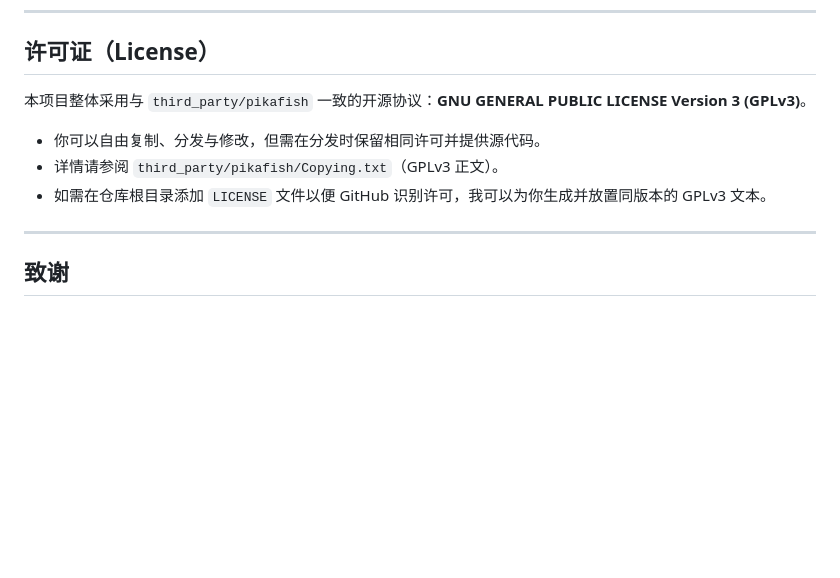
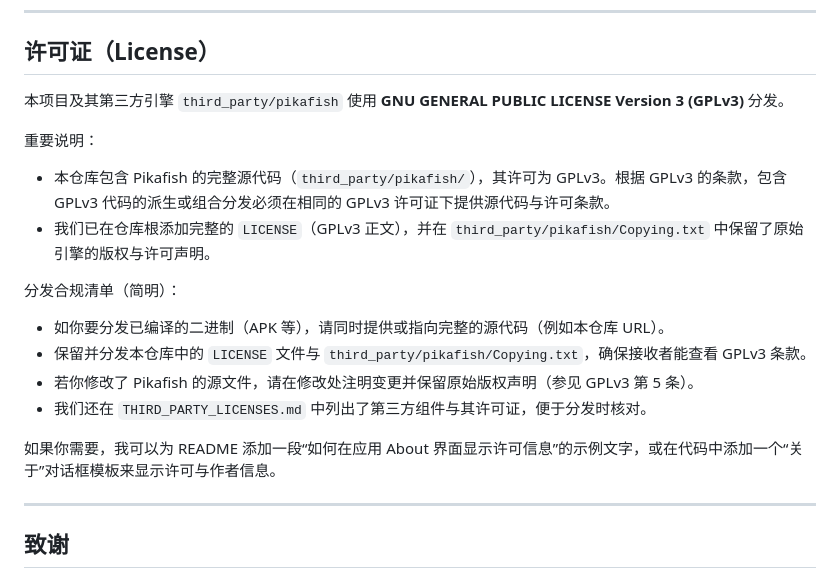
Before and after one commit to wjkkal/xiangqi_flutter, a Markdown page: README.md, the part around the change. Drawn GitHub-style; blank space fills up the shorter version.

Commit message:
docs: clarify GPLv3 compliance and Pikafish attribution in README

```diff
--- a/README.md
+++ b/README.md
@@ -94,11 +94,19 @@ flutter test  # 如后续加入单元测试
 ---
 
 ## 许可证（License）
-本项目整体采用与 `third_party/pikafish` 一致的开源协议：**GNU GENERAL PUBLIC LICENSE Version 3 (GPLv3)**。
+本项目及其第三方引擎 `third_party/pikafish` 使用 **GNU GENERAL PUBLIC LICENSE Version 3 (GPLv3)** 分发。
 
-- 你可以自由复制、分发与修改，但需在分发时保留相同许可并提供源代码。
-- 详情请参阅 `third_party/pikafish/Copying.txt`（GPLv3 正文）。
-- 如需在仓库根目录添加 `LICENSE` 文件以便 GitHub 识别许可，我可以为你生成并放置同版本的 GPLv3 文本。
+重要说明：
+- 本仓库包含 Pikafish 的完整源代码（`third_party/pikafish/`），其许可为 GPLv3。根据 GPLv3 的条款，包含 GPLv3 代码的派生或组合分发必须在相同的 GPLv3 许可证下提供源代码与许可条款。
+- 我们已在仓库根添加完整的 `LICENSE`（GPLv3 正文），并在 `third_party/pikafish/Copying.txt` 中保留了原始引擎的版权与许可声明。
+
+分发合规清单（简明）：
+- 如你要分发已编译的二进制（APK 等），请同时提供或指向完整的源代码（例如本仓库 URL）。
+- 保留并分发本仓库中的 `LICENSE` 文件与 `third_party/pikafish/Copying.txt`，确保接收者能查看 GPLv3 条款。
+- 若你修改了 Pikafish 的源文件，请在修改处注明变更并保留原始版权声明（参见 GPLv3 第 5 条）。
+- 我们还在 `THIRD_PARTY_LICENSES.md` 中列出了第三方组件与其许可证，便于分发时核对。
+
+如果你需要，我可以为 README 添加一段“如何在应用 About 界面显示许可信息”的示例文字，或在代码中添加一个“关于”对话框模板来显示许可与作者信息。
 
 ---
 
```
